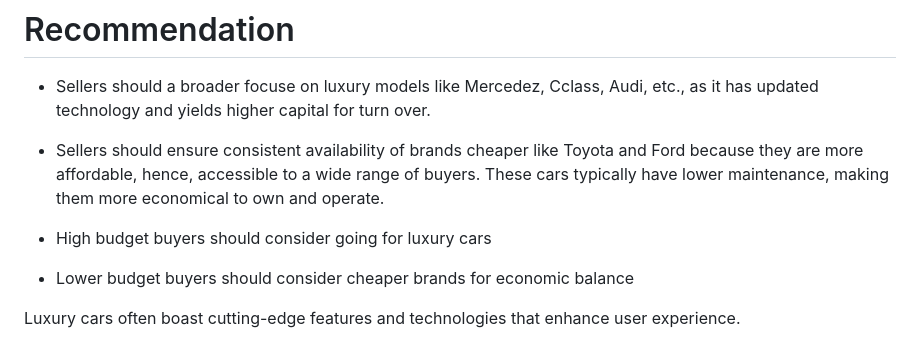
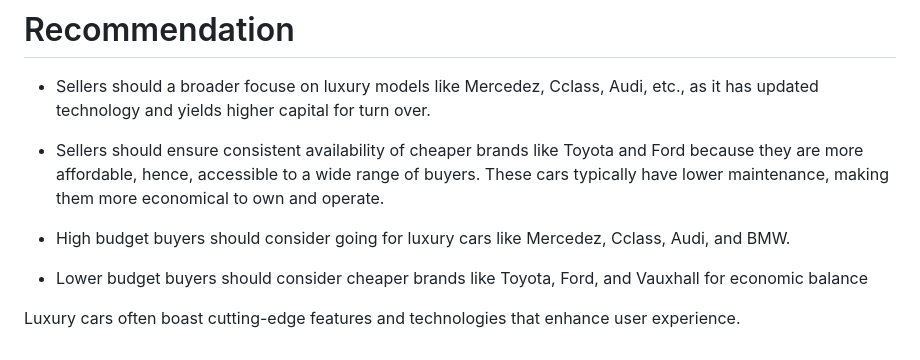
Before and after one commit to Chidiogo-Ezeozue/My-First-Data-Analysis-Repo, a Markdown page: README.md, the part around the change. Rendered like a GitHub page.

```diff
--- a/README.md
+++ b/README.md
@@ -110,10 +110,10 @@ This further indicates that transmission has a significant impact in price with
 
 * Sellers should a broader focuse on luxury models like Mercedez, Cclass, Audi, etc., as it has updated technology and yields higher capital for turn over.
 
-* Sellers should ensure consistent availability of brands cheaper like Toyota and Ford because they are more affordable, hence, accessible to a wide range of buyers. These cars typically have lower maintenance, making them more economical to own and operate.
+* Sellers should ensure consistent availability of cheaper brands like Toyota and Ford because they are more affordable, hence, accessible to a wide range of buyers. These cars typically have lower maintenance, making them more economical to own and operate.
 
-* High budget buyers should consider going for luxury cars
+* High budget buyers should consider going for luxury cars like Mercedez, Cclass, Audi, and BMW.
 
-* Lower budget buyers should consider cheaper brands for economic balance
+* Lower budget buyers should consider cheaper brands like Toyota, Ford, and Vauxhall for economic balance
 
 Luxury cars often boast cutting-edge features and technologies that  enhance user experience.
```
